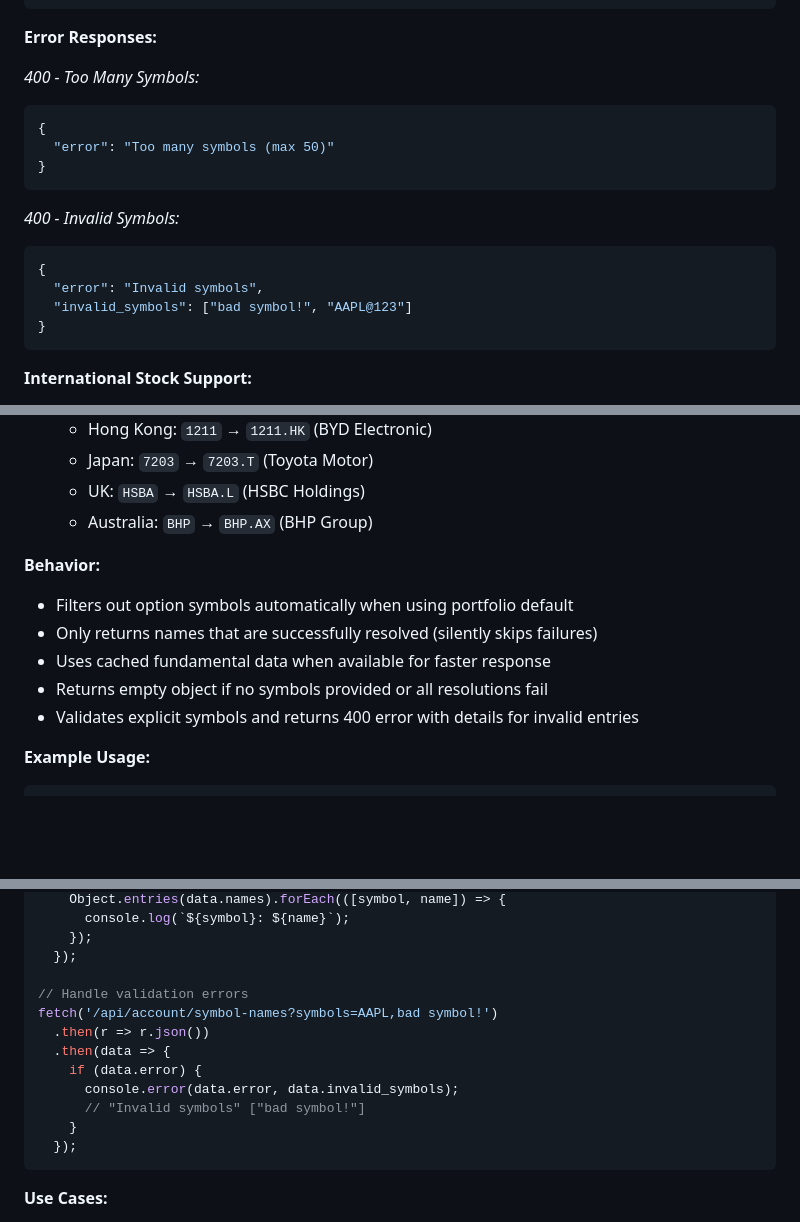
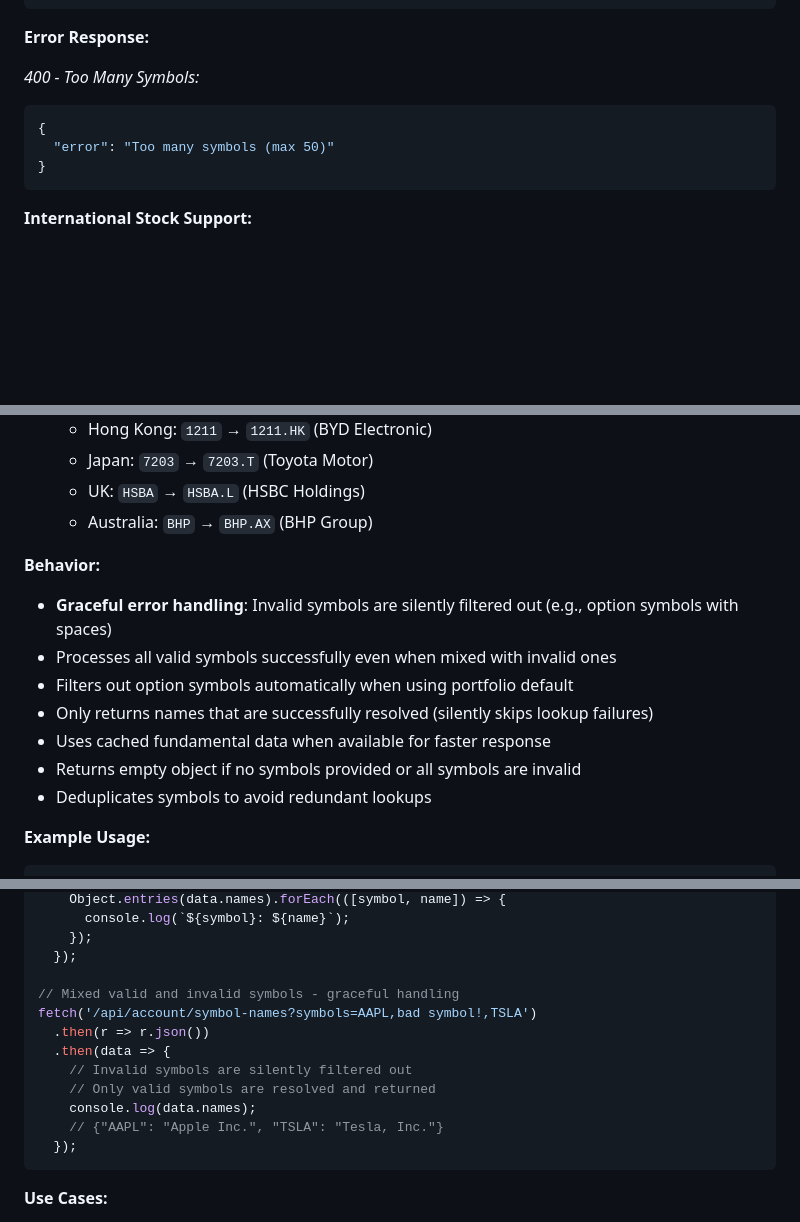
Before and after one commit to evanlow/tws_robot, a Markdown page: docs/WEB_API_REFERENCE.md, 3 parts joined by grey strips. GitHub-like rendering; blank space fills up the shorter version.

Commit message:
docs: update symbol-names endpoint to reflect graceful error handling
- Removed outdated 400 'Invalid Symbols' error response documentation
- Updated behavior section to explain graceful filtering of invalid symbols
- Documented that invalid symbols (e.g., option symbols with spaces) are silently skipped
- Updated example to show mixed valid/invalid symbols being handled gracefully
- Added deduplication behavior to documentation
- Simplified error responses section (only 'Too Many Symbols' error remains)

This aligns documentation with PR #26 changes where the endpoint now:
- Filters out invalid symbols instead of rejecting the entire request
- Allows valid symbols to be resolved even when mixed with invalid ones
- Prevents option symbols from breaking company name lookups for stocks

Related commits: 24e529e, 98538bf, 11bab9f (PR #26)
Implementation: web/routes/api_account.py symbol_names() function
Test: test_symbol_names_skips_invalid_explicit_symbols

Prime Directive compliance: Accurate documentation for new graceful error handling.

````diff
--- a/docs/WEB_API_REFERENCE.md
+++ b/docs/WEB_API_REFERENCE.md
@@ -235,20 +235,12 @@ Resolve ticker symbols to human-readable company names.
 }
 ```
 
-**Error Responses:**
+**Error Response:**
 
 *400 - Too Many Symbols:*
 ```json
 {
   "error": "Too many symbols (max 50)"
-}
-```
-
-*400 - Invalid Symbols:*
-```json
-{
-  "error": "Invalid symbols",
-  "invalid_symbols": ["bad symbol!", "AAPL@123"]
 }
 ```
 
@@ -263,11 +255,13 @@ Resolve ticker symbols to human-readable company names.
   - Australia: `BHP` → `BHP.AX` (BHP Group)
 
 **Behavior:**
+- **Graceful error handling**: Invalid symbols are silently filtered out (e.g., option symbols with spaces)
+- Processes all valid symbols successfully even when mixed with invalid ones
 - Filters out option symbols automatically when using portfolio default
-- Only returns names that are successfully resolved (silently skips failures)
+- Only returns names that are successfully resolved (silently skips lookup failures)
 - Uses cached fundamental data when available for faster response
-- Returns empty object if no symbols provided or all resolutions fail
-- Validates explicit symbols and returns 400 error with details for invalid entries
+- Returns empty object if no symbols provided or all symbols are invalid
+- Deduplicates symbols to avoid redundant lookups
 
 **Example Usage:**
 ```javascript
@@ -297,14 +291,14 @@ fetch('/api/account/symbol-names')
     });
   });
 
-// Handle validation errors
-fetch('/api/account/symbol-names?symbols=AAPL,bad symbol!')
+// Mixed valid and invalid symbols - graceful handling
+fetch('/api/account/symbol-names?symbols=AAPL,bad symbol!,TSLA')
   .then(r => r.json())
   .then(data => {
-    if (data.error) {
-      console.error(data.error, data.invalid_symbols);
-      // "Invalid symbols" ["bad symbol!"]
-    }
+    // Invalid symbols are silently filtered out
+    // Only valid symbols are resolved and returned
+    console.log(data.names);
+    // {"AAPL": "Apple Inc.", "TSLA": "Tesla, Inc."}
   });
 ```
 
````
